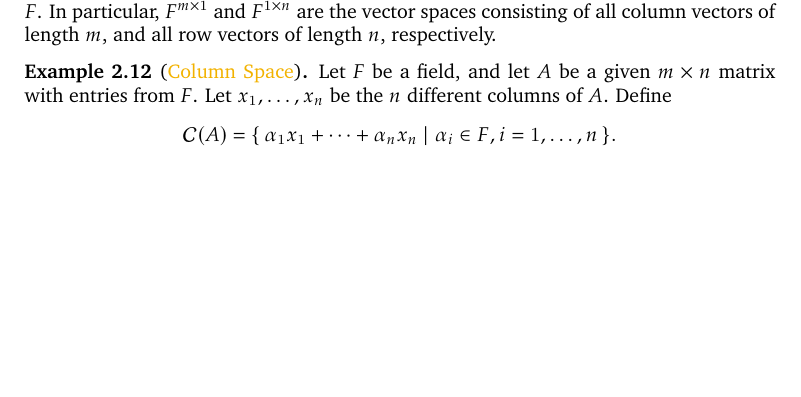
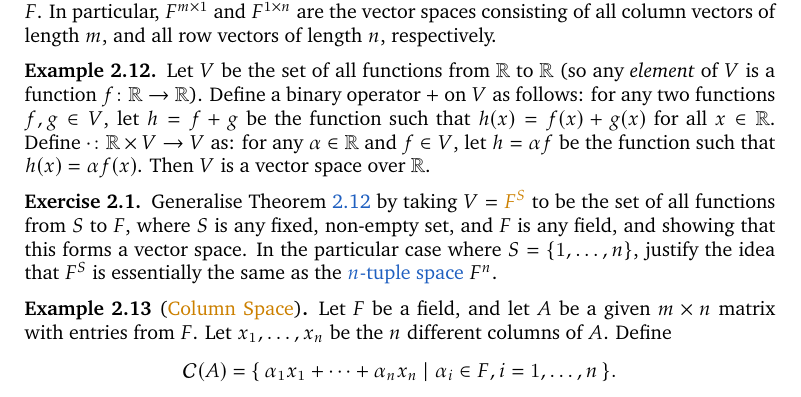
Before and after one commit to VynM/Teaching, a LaTeX document (Notes/Applied Linear Algebra/Applied Linear Algebra.tex): part of page 6 of 7, cut so that both start at the same text, the shorter picture padded with empty space. Compiled offline with pdfLaTeX.

Commit message:
Added example; Darkened alert colour

```diff
--- a/Notes/Applied Linear Algebra/Applied Linear Algebra.tex
+++ b/Notes/Applied Linear Algebra/Applied Linear Algebra.tex
@@ -27,7 +27,7 @@
 \usepackage{hyperref}
 \hypersetup{colorlinks, linkcolor = [RGB]{32, 96, 192}, urlcolor = red, linktocpage = true}
 \usepackage{bookmark}
-\bookmarksetup{color = [RGB]{128, 66, 128}}
+\bookmarksetup{color = [RGB]{32, 96, 192}}
 \usepackage[capitalise]{cleveref}
 
 \usepackage[intoc]{nomencl}
@@ -56,7 +56,7 @@
 \newtheorem*{Note*}{Note}
 
 
-\definecolor{alertcolor}{rgb}{0.95, 0.7, 0}
+\definecolor{alertcolor}{rgb}{0.8, 0.5, 0}
 \newcommand{\newterm}[1]{{\color{alertcolor} #1}}
 
 \DeclareMathOperator{\ord}{o}
@@ -219,6 +219,14 @@ the set of all $n$-tuples of $F$-elements. Then $(F^n, +, \cdot)$ is a vector sp
 For any field $F$ and positive integers $m$ and $n$, define $F^{m \times n}$ to be the set of all $m \times n$ matrices with entries from $F$, and let $+$ denote matrix addition and $\cdot$ denote multiplication of a matrix by an element of $F$. Then $(F^{m \times n}, +, \cdot)$ is a vector space over $F$. In particular, $F^{m \times 1}$ and $F^{1 \times n}$ are the vector spaces consisting of all column vectors of length $m$, and all row vectors of length $n$, respectively.
 \end{Example}
 
+\begin{Example}\label{ex:RRFunSpace}
+Let $V$ be the set of all functions from $\mathbb R$ to $\mathbb R$ (so any \emph{element} of $V$ is a function $f \colon \mathbb R \to \mathbb R$). Define a binary operator $+$ on $V$ as follows: for any two functions $f, g \in V$, let $h = f + g$ be the function such that $h(x) = f(x) + g(x)$ for all $x \in \mathbb R$. Define $\cdot \colon \mathbb R \times V \to V$ as: for any $\alpha \in \mathbb R$ and $f \in V$, let $h = \alpha f$ be the function such that $h(x) = \alpha f(x)$. Then $V$ is a vector space over $\mathbb R$.
+\end{Example}
+
+\begin{Exercise}\label{exer:FunSpace}
+Generalise \cref{ex:RRFunSpace} by taking $V = \newterm{F^S}$ to be the set of all functions from $S$ to $F$, where $S$ is any fixed, non-empty set, and $F$ is any field, and showing that this forms a vector space. In the particular case where $S = \{1, \ldots, n\}$, justify the idea that $F^S$ is essentially the same as the \hyperref[ex:nTupleSpace]{$n$-tuple space} $F^n$.
+\end{Exercise}
+
 \begin{Example}[\newterm{Column Space}]\label{ex:ColSpace}
 Let $F$ be a field, and let $A$ be a given $m \times n$ matrix with entries from $F$. Let $x_1, \ldots, x_n$ be the $n$ different columns of $A$. Define
 \begin{equation*}
```
Also changed, not shown: Notes/Applied Linear Algebra/Applied Linear Algebra.pdf.
